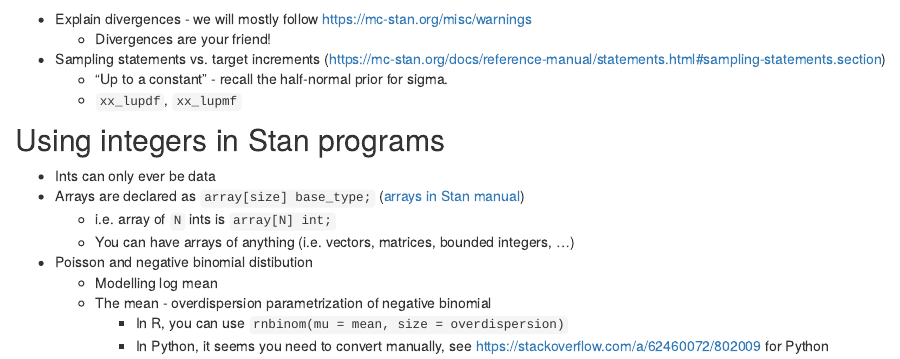
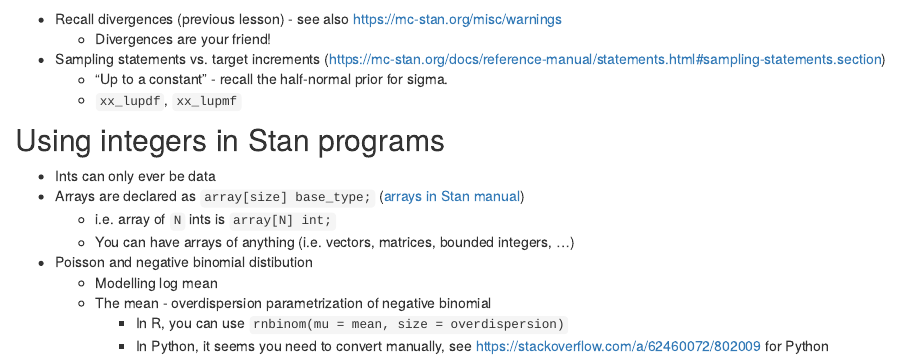
Before and after one commit to martinmodrak/modelling-in-stan-2025, an R Markdown document (lesson2.Rmd): the page in a window 1100 px wide, from 2310 px down. Rendered offline with R 4.5, knitr and Pandoc, with nearby package versions.

Commit message:
Minor extra notes

````diff
--- a/lesson2.Rmd
+++ b/lesson2.Rmd
@@ -44,7 +44,7 @@ plot_densities(c(1,2,8))
 plot_densities(c(15, 30, 50), mu_range = c(-1,1), log_sigma_range = c(-0.5,1))
 ```
 
-- Explain divergences - we will mostly follow https://mc-stan.org/misc/warnings
+- Recall divergences (previous lesson) - see also https://mc-stan.org/misc/warnings
   - Divergences are your friend!
 - Sampling statements vs. target increments (https://mc-stan.org/docs/reference-manual/statements.html#sampling-statements.section)
   - "Up to a constant" - recall the half-normal prior for sigma.
````
Also changed, not shown: lesson2.Rmd (1 more changed lines).
